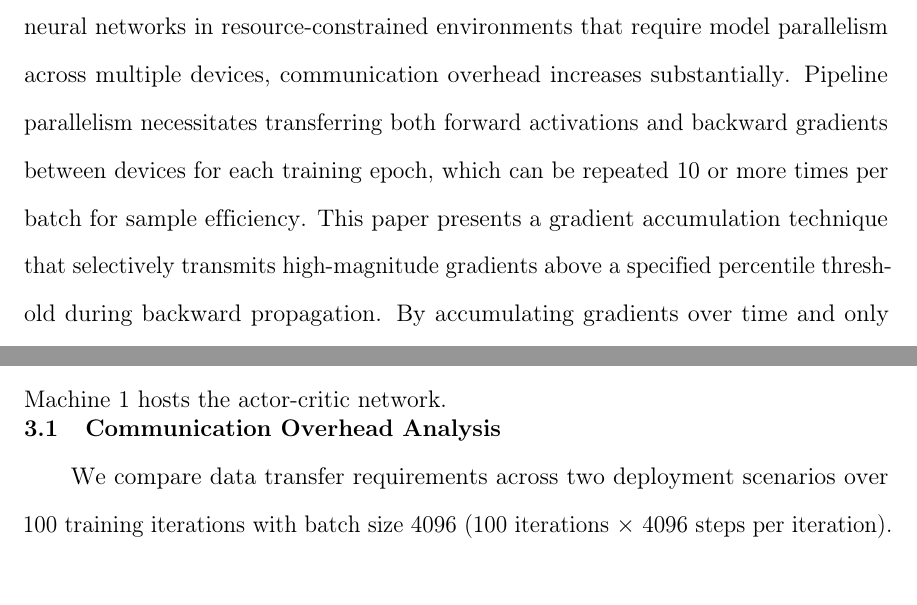
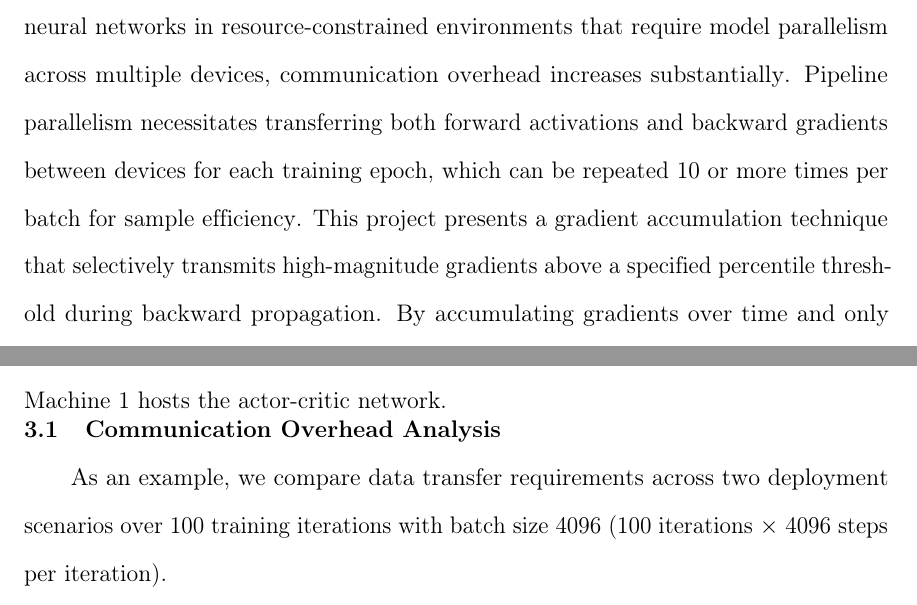
Before and after one commit to faizsameerahmed96/pipeline-parallelism-rl, a LaTeX thesis (sjsu_thesis_report/thesis.tex, which reads sjsu_thesis_report/abs.tex, sjsu_thesis_report/chap3.tex): two parts of pages 4 and 15 of 33, joined at a grey line, cut so that both start at the same text. Compiled offline with pdfLaTeX.

Commit message:
minor changes

```diff
--- a/sjsu_thesis_report/abs.tex
+++ b/sjsu_thesis_report/abs.tex
@@ -1,3 +1,3 @@
-Reinforcement learning trains agents through interaction with environments, alternating between a rollout phase where experiences are collected and a training phase where policy and value networks are updated. Traditional distributed RL architectures transfer collected experiences to a centralized server that trains the actor-critic network and returns updated parameters. However, when deploying large neural networks in resource-constrained environments that require model parallelism across multiple devices, communication overhead increases substantially. Pipeline parallelism necessitates transferring both forward activations and backward gradients between devices for each training epoch, which can be repeated 10 or more times per batch for sample efficiency. This paper presents a gradient accumulation technique that selectively transmits high-magnitude gradients above a specified percentile threshold during backward propagation. By accumulating gradients over time and only communicating the most significant values, we reduce network transfer by 35 percent while maintaining comparable training performance to full gradient communication. We further introduce an exponential buffer decay mechanism to mitigate gradient staleness, which prevents outdated accumulated gradients from producing harmful updates and allows the compressed variant to match or exceed baseline policy quality.
+Reinforcement learning trains agents through interaction with environments, alternating between a rollout phase where experiences are collected and a training phase where policy and value networks are updated. Traditional distributed RL architectures transfer collected experiences to a centralized server that trains the actor-critic network and returns updated parameters. However, when deploying large neural networks in resource-constrained environments that require model parallelism across multiple devices, communication overhead increases substantially. Pipeline parallelism necessitates transferring both forward activations and backward gradients between devices for each training epoch, which can be repeated 10 or more times per batch for sample efficiency. This project presents a gradient accumulation technique that selectively transmits high-magnitude gradients above a specified percentile threshold during backward propagation. By accumulating gradients over time and only communicating the most significant values, we reduce network transfer by 35 percent while maintaining comparable training performance to full gradient communication. We further introduce an exponential buffer decay mechanism to mitigate gradient staleness, which prevents outdated accumulated gradients from producing harmful updates and allows the compressed variant to match or exceed baseline policy quality.
 
 {\bf Keywords:} Reinforcement Learning, Pipeline Parallelism, Gradient Compression, Distributed Training, Model Parallelism
--- a/sjsu_thesis_report/chap3.tex
+++ b/sjsu_thesis_report/chap3.tex
@@ -4,7 +4,7 @@ We consider a distributed RL setup where an agent learns to control the CarRacin
 
 \section{Communication Overhead Analysis}
 
-We compare data transfer requirements across two deployment scenarios over 100 training iterations with batch size 4096 (100 iterations $\times$ 4096 steps per iteration).
+As an example, we compare data transfer requirements across two deployment scenarios over 100 training iterations with batch size 4096 (100 iterations $\times$ 4096 steps per iteration).
 
 \textbf{Cloud Setup:} The local machine transmits raw observations to the cloud for complete training. Each observation is a $4 \times 96 \times 96$ tensor. Total data transfer:
 \begin{equation}
```
Also changed, not shown: sjsu_thesis_report/chap2.tex (+1 -0 lines), sjsu_thesis_report/chap5.tex (+1 -1 lines).
